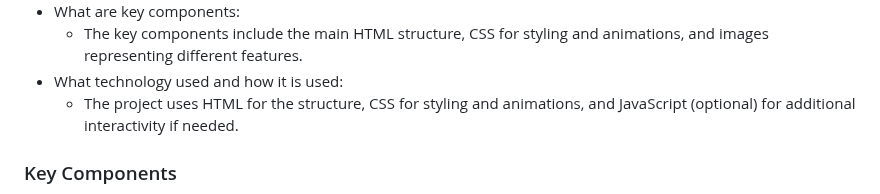
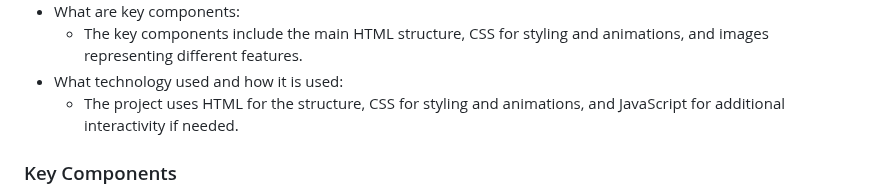
Before and after one commit to JigMenez/WD-Features-Section, a Markdown page: readme.md, the part around the change. Rendered like a GitHub page.

```diff
--- a/readme.md
+++ b/readme.md
@@ -67,7 +67,7 @@ Guiding Question:
 - What are key components:
   - The key components include the main HTML structure, CSS for styling and animations, and images representing different features.
 - What technology used and how it is used:
-  - The project uses HTML for the structure, CSS for styling and animations, and JavaScript (optional) for additional interactivity if needed.
+  - The project uses HTML for the structure, CSS for styling and animations, and JavaScript for additional interactivity if needed.
 
 ### Key Components
 <!-- TODO: List of Key Components -->
```
